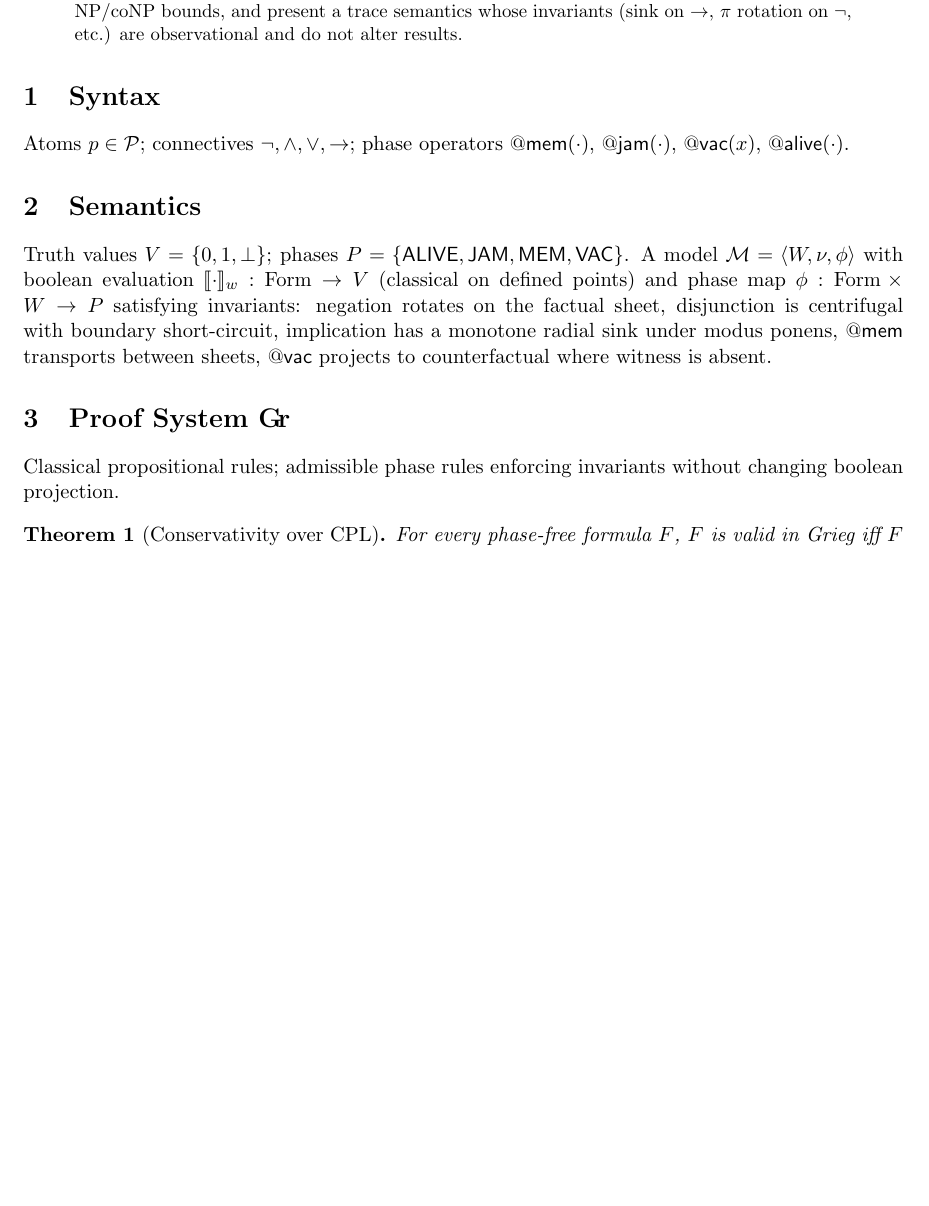
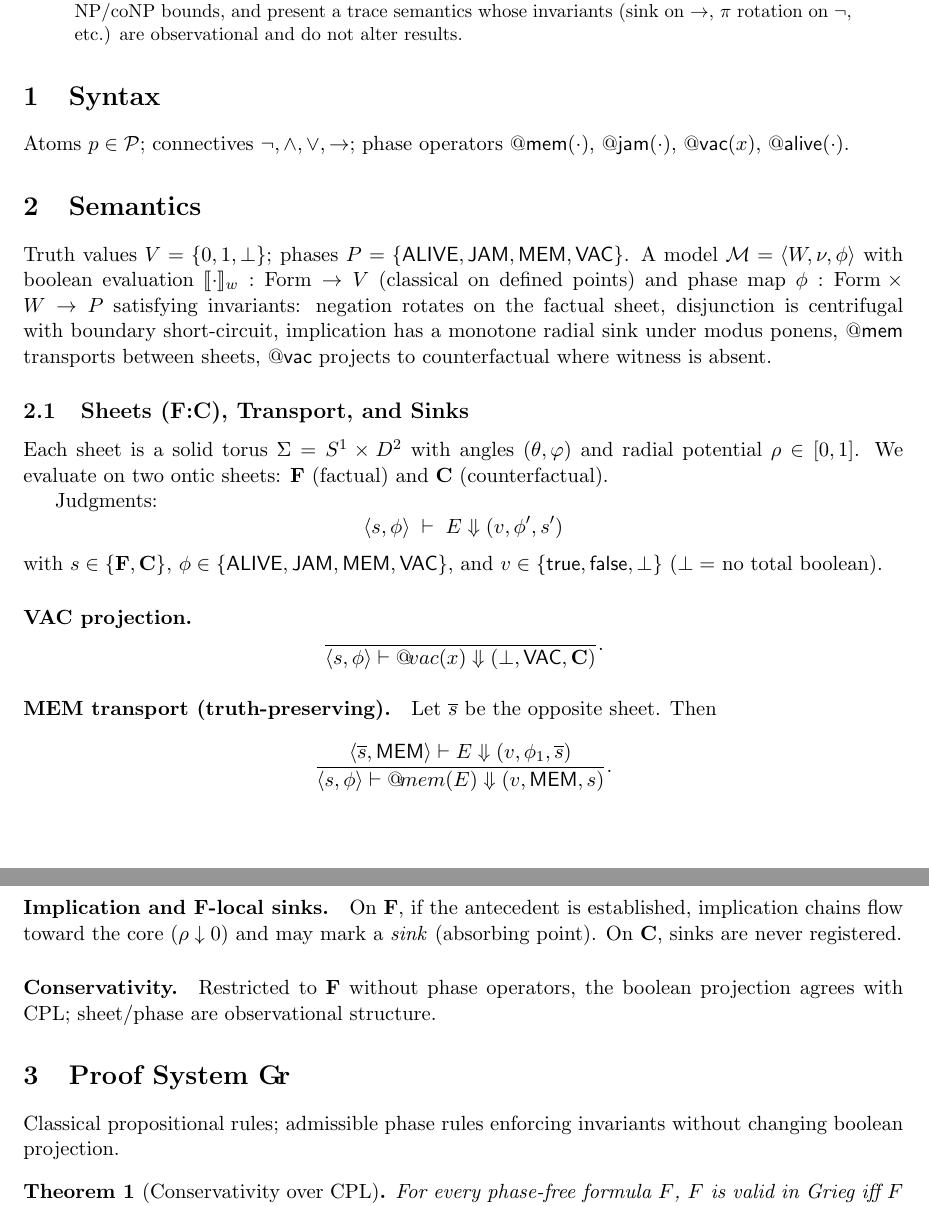
Before and after one commit to KILGORETROUT111/Grieg, a LaTeX paper (docs/grieg-main.tex): part of page 1 of 2 before the commit and two parts of pages 1 and 2 of 2 after it, the two joined at a grey line, cut so that both start at the same text, the shorter picture padded with empty space. Compiled offline with pdfLaTeX.

Commit message:
Update grieg-main.tex

```diff
--- a/docs/grieg-main.tex
+++ b/docs/grieg-main.tex
@@ -22,6 +22,37 @@ Atoms $p\in\mathcal{P}$; connectives $\neg,\wedge,\vee,\to$; phase operators $\m
 
 \section{Semantics}
 Truth values $V=\{0,1,\bot\}$; phases $P=\{\mathsf{ALIVE},\mathsf{JAM},\mathsf{MEM},\mathsf{VAC}\}$. A model $\mathcal{M}=\langle W,\nu,\phi\rangle$ with boolean evaluation $\llbracket\cdot\rrbracket_w:\mathrm{Form}\to V$ (classical on defined points) and phase map $\phi:\mathrm{Form}\times W\to P$ satisfying invariants: negation rotates on the factual sheet, disjunction is centrifugal with boundary short-circuit, implication has a monotone radial sink under modus ponens, $\mathsf{@mem}$ transports between sheets, $\mathsf{@vac}$ projects to counterfactual where witness is absent.
+
+
+\subsection{Sheets (F:C), Transport, and Sinks}
+Each sheet is a solid torus $\Sigma = S^1 \times D^2$ with angles $(\theta,\varphi)$ and radial potential $\rho \in [0,1]$.
+We evaluate on two ontic sheets: $\mathbf{F}$ (factual) and $\mathbf{C}$ (counterfactual).
+
+Judgments:
+\[
+  \langle s,\phi \rangle \;\vdash\; E \Downarrow (v,\phi',s')
+\]
+with $s \in \{\mathbf{F},\mathbf{C}\}$, $\phi \in \{\mathsf{ALIVE},\mathsf{JAM},\mathsf{MEM},\mathsf{VAC}\}$,
+and $v \in \{\mathsf{true},\mathsf{false},\bot\}$ ($\bot =$ no total boolean).
+
+\paragraph{VAC projection.}
+\[
+\frac{}{ \langle s,\phi \rangle \vdash @\!vac(x) \Downarrow (\bot,\mathsf{VAC},\mathbf{C}) }.
+\]
+
+\paragraph{MEM transport (truth-preserving).}
+Let $\overline{s}$ be the opposite sheet. Then
+\[
+\frac{ \langle \overline{s},\mathsf{MEM} \rangle \vdash E \Downarrow (v,\phi_1,\overline{s}) }
+     { \langle s,\phi \rangle \vdash @\!mem(E) \Downarrow (v,\mathsf{MEM},s) }.
+\]
+
+\paragraph{Implication and F-local sinks.}
+On $\mathbf{F}$, if the antecedent is established, implication chains flow toward the core ($\rho \downarrow 0$) and may mark a \emph{sink} (absorbing point).
+On $\mathbf{C}$, sinks are never registered.
+
+\paragraph{Conservativity.}
+Restricted to $\mathbf{F}$ without phase operators, the boolean projection agrees with CPL; sheet/phase are observational structure.
 
 \section{Proof System $\mathbf{G\!r}$}
 Classical propositional rules; admissible phase rules enforcing invariants without changing boolean projection.
```
